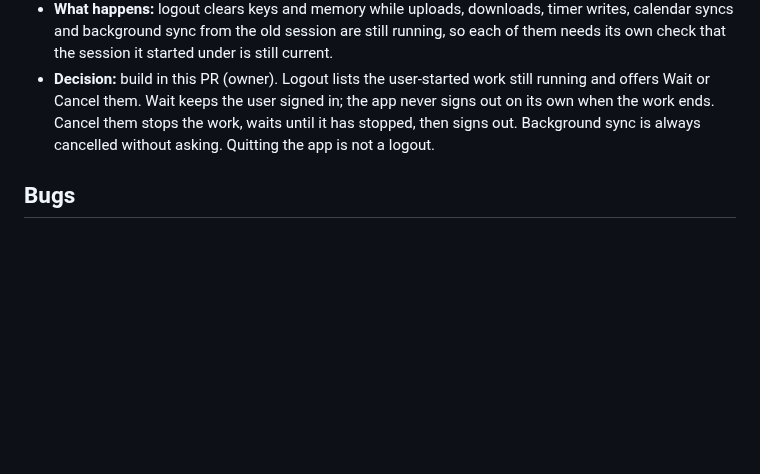
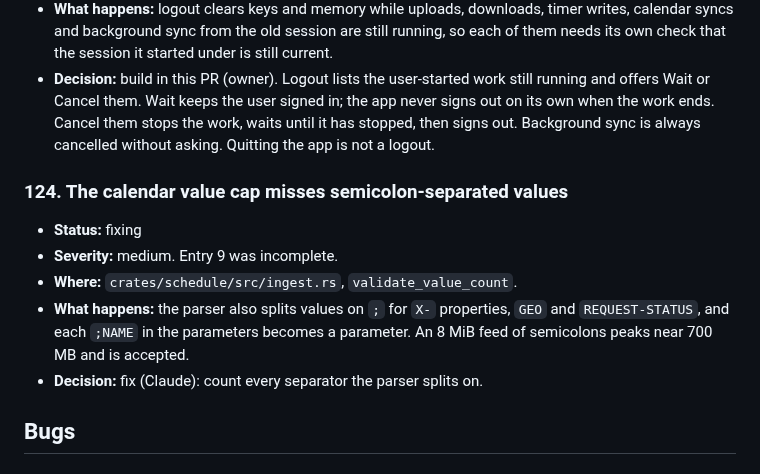
Before and after one commit to abhikjain360/clipper, a Markdown page: docs/issues.md, the part around one of its changes. GitHub-like rendering; blank space fills up the shorter version.

```diff
--- a/docs/issues.md
+++ b/docs/issues.md
@@ -720,6 +720,16 @@ Each entry has:
   work, waits until it has stopped, then signs out. Background sync is always
   cancelled without asking. Quitting the app is not a logout.
 
+### 124. The calendar value cap misses semicolon-separated values
+
+- **Status:** fixing
+- **Severity:** medium. Entry 9 was incomplete.
+- **Where:** `crates/schedule/src/ingest.rs`, `validate_value_count`.
+- **What happens:** the parser also splits values on `;` for `X-` properties,
+  `GEO` and `REQUEST-STATUS`, and each `;NAME` in the parameters becomes a
+  parameter. An 8 MiB feed of semicolons peaks near 700 MB and is accepted.
+- **Decision:** fix (Claude): count every separator the parser splits on.
+
 ## Bugs
 
 ### 12. Migration 5 broke collab docs on servers upgraded from main
```
Also changed, not shown: other parts of docs/issues.md (+58 -0 lines).
